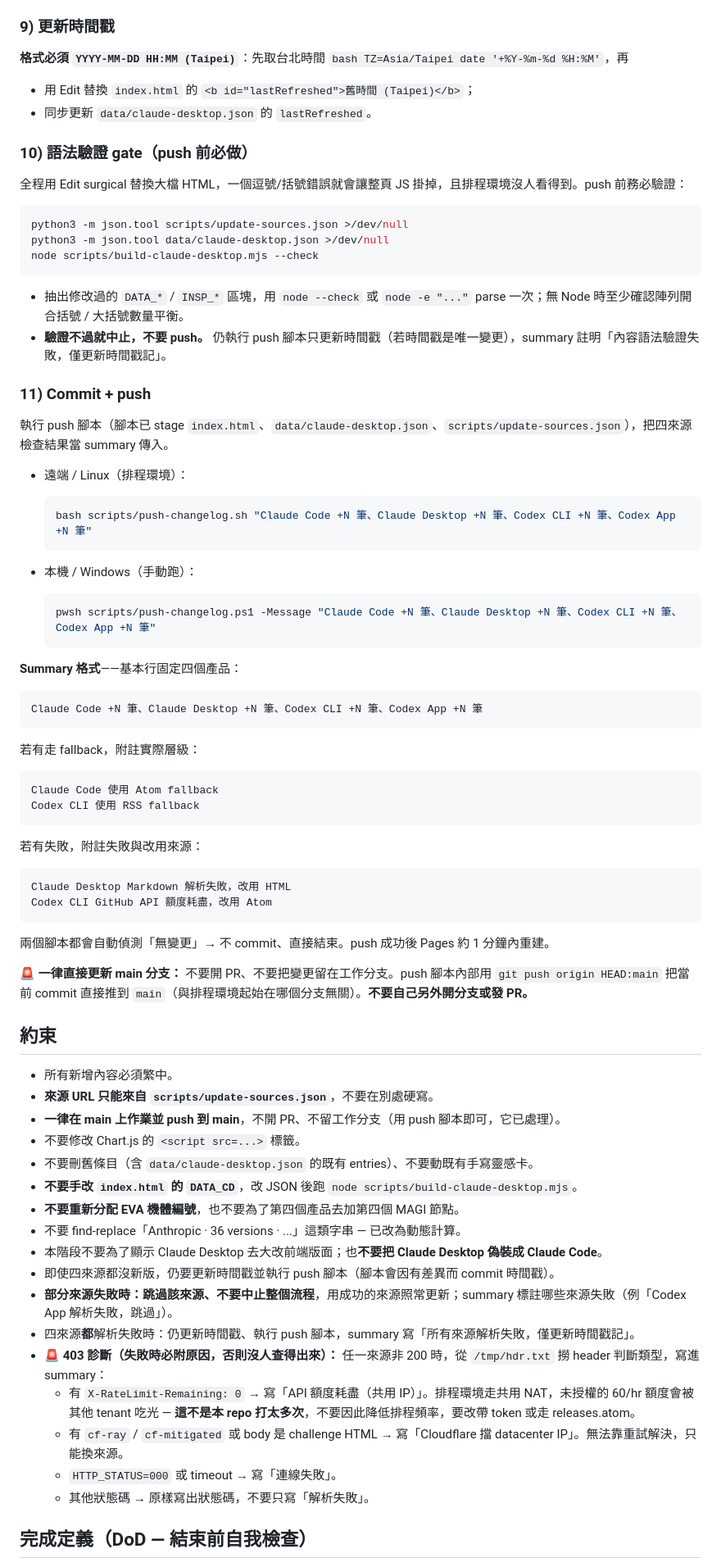
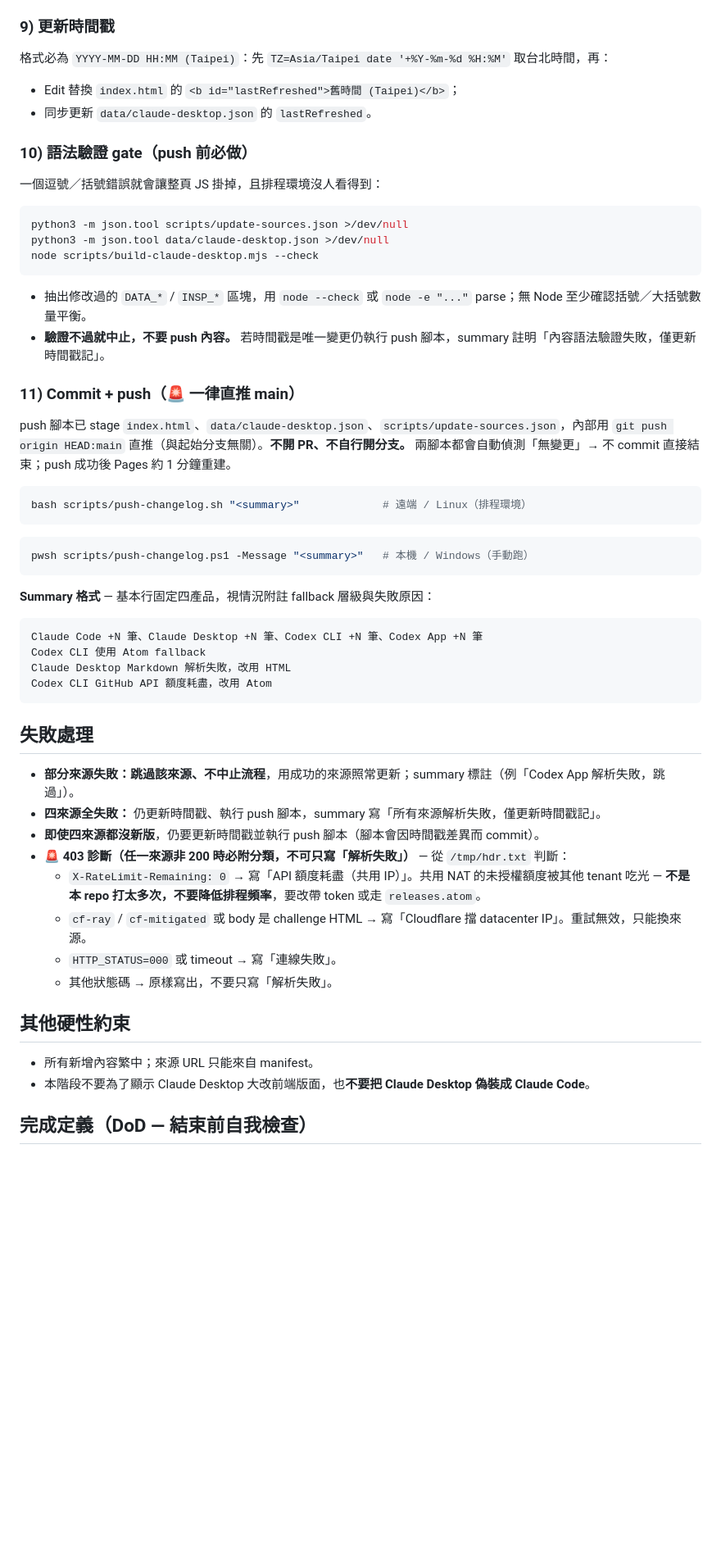
Before and after one commit to KuoAnn/ai-changelog, a Markdown page: scripts/refresh-prompt.md, the part around one of its changes. Shown at 82% size. Drawn GitHub-style; blank space fills up the shorter version.

````diff
--- a/scripts/refresh-prompt.md
+++ b/scripts/refresh-prompt.md
@@ -278,14 +181,14 @@ node scripts/build-claude-desktop.mjs
 
 ### 9) 更新時間戳
 
-**格式必須 `YYYY-MM-DD HH:MM (Taipei)`**：先取台北時間 `bash TZ=Asia/Taipei date '+%Y-%m-%d %H:%M'`，再
+格式必為 `YYYY-MM-DD HH:MM (Taipei)`：先 `TZ=Asia/Taipei date '+%Y-%m-%d %H:%M'` 取台北時間，再：
 
-- 用 Edit 替換 `index.html` 的 `<b id="lastRefreshed">舊時間 (Taipei)</b>`；
+- Edit 替換 `index.html` 的 `<b id="lastRefreshed">舊時間 (Taipei)</b>`；
 - 同步更新 `data/claude-desktop.json` 的 `lastRefreshed`。
 
 ### 10) 語法驗證 gate（push 前必做）
 
-全程用 Edit surgical 替換大檔 HTML，一個逗號/括號錯誤就會讓整頁 JS 掛掉，且排程環境沒人看得到。push 前務必驗證：
+一個逗號／括號錯誤就會讓整頁 JS 掛掉，且排程環境沒人看得到：
 
 ```bash
 python3 -m json.tool scripts/update-sources.json >/dev/null
@@ -293,68 +196,45 @@ python3 -m json.tool data/claude-desktop.json >/dev/null
 node scripts/build-claude-desktop.mjs --check
 ```
 
-- 抽出修改過的 `DATA_*` / `INSP_*` 區塊，用 `node --check` 或 `node -e "..."` parse 一次；無 Node 時至少確認陣列開合括號 / 大括號數量平衡。
-- **驗證不過就中止，不要 push。** 仍執行 push 腳本只更新時間戳（若時間戳是唯一變更），summary 註明「內容語法驗證失敗，僅更新時間戳記」。
+- 抽出修改過的 `DATA_*` / `INSP_*` 區塊，用 `node --check` 或 `node -e "..."` parse；無 Node 至少確認括號／大括號數量平衡。
+- **驗證不過就中止，不要 push 內容。** 若時間戳是唯一變更仍執行 push 腳本，summary 註明「內容語法驗證失敗，僅更新時間戳記」。
 
-### 11) Commit + push
+### 11) Commit + push（🚨 一律直推 main）
 
-執行 push 腳本（腳本已 stage `index.html`、`data/claude-desktop.json`、`scripts/update-sources.json`），把四來源檢查結果當 summary 傳入。
+push 腳本已 stage `index.html`、`data/claude-desktop.json`、`scripts/update-sources.json`，內部用 `git push origin HEAD:main` 直推（與起始分支無關）。**不開 PR、不自行開分支。** 兩腳本都會自動偵測「無變更」→ 不 commit 直接結束；push 成功後 Pages 約 1 分鐘重建。
 
-- 遠端 / Linux（排程環境）：
+```bash
+bash scripts/push-changelog.sh "<summary>"             # 遠端 / Linux（排程環境）
+```
 
-  ```bash
-  bash scripts/push-changelog.sh "Claude Code +N 筆、Claude Desktop +N 筆、Codex CLI +N 筆、Codex App +N 筆"
-  ```
+```powershell
+pwsh scripts/push-changelog.ps1 -Message "<summary>"   # 本機 / Windows（手動跑）
+```
 
-- 本機 / Windows（手動跑）：
-
-  ```powershell
-  pwsh scripts/push-changelog.ps1 -Message "Claude Code +N 筆、Claude Desktop +N 筆、Codex CLI +N 筆、Codex App +N 筆"
-  ```
-
-**Summary 格式**——基本行固定四個產品：
+**Summary 格式** — 基本行固定四產品，視情況附註 fallback 層級與失敗原因：
 
 ```text
 Claude Code +N 筆、Claude Desktop +N 筆、Codex CLI +N 筆、Codex App +N 筆
-```
-
-若有走 fallback，附註實際層級：
-
-```text
-Claude Code 使用 Atom fallback
-Codex CLI 使用 RSS fallback
-```
-
-若有失敗，附註失敗與改用來源：
-
-```text
+Codex CLI 使用 Atom fallback
 Claude Desktop Markdown 解析失敗，改用 HTML
 Codex CLI GitHub API 額度耗盡，改用 Atom
 ```
 
-兩個腳本都會自動偵測「無變更」→ 不 commit、直接結束。push 成功後 Pages 約 1 分鐘內重建。
+## 失敗處理
 
-**🚨 一律直接更新 main 分支：** 不要開 PR、不要把變更留在工作分支。push 腳本內部用 `git push origin HEAD:main` 把當前 commit 直接推到 `main`（與排程環境起始在哪個分支無關）。**不要自己另外開分支或發 PR。**
+- **部分來源失敗：跳過該來源、不中止流程**，用成功的來源照常更新；summary 標註（例「Codex App 解析失敗，跳過」）。
+- **四來源全失敗：** 仍更新時間戳、執行 push 腳本，summary 寫「所有來源解析失敗，僅更新時間戳記」。
+- **即使四來源都沒新版**，仍要更新時間戳並執行 push 腳本（腳本會因時間戳差異而 commit）。
+- **🚨 403 診斷（任一來源非 200 時必附分類，不可只寫「解析失敗」）** — 從 `/tmp/hdr.txt` 判斷：
+  - `X-RateLimit-Remaining: 0` → 寫「API 額度耗盡（共用 IP）」。共用 NAT 的未授權額度被其他 tenant 吃光 — **不是本 repo 打太多次，不要降低排程頻率**，要改帶 token 或走 `releases.atom`。
+  - `cf-ray` / `cf-mitigated` 或 body 是 challenge HTML → 寫「Cloudflare 擋 datacenter IP」。重試無效，只能換來源。
+  - `HTTP_STATUS=000` 或 timeout → 寫「連線失敗」。
+  - 其他狀態碼 → 原樣寫出，不要只寫「解析失敗」。
 
-## 約束
+## 其他硬性約束
 
-- 所有新增內容必須繁中。
-- **來源 URL 只能來自 `scripts/update-sources.json`**，不要在別處硬寫。
-- **一律在 main 上作業並 push 到 main**，不開 PR、不留工作分支（用 push 腳本即可，它已處理）。
-- 不要修改 Chart.js 的 `<script src=...>` 標籤。
-- 不要刪舊條目（含 `data/claude-desktop.json` 的既有 entries）、不要動既有手寫靈感卡。
-- **不要手改 `index.html` 的 `DATA_CD`**，改 JSON 後跑 `node scripts/build-claude-desktop.mjs`。
-- **不要重新分配 EVA 機體編號**，也不要為了第四個產品去加第四個 MAGI 節點。
-- 不要 find-replace「Anthropic · 36 versions · ...」這類字串 — 已改為動態計算。
-- 本階段不要為了顯示 Claude Desktop 去大改前端版面；也**不要把 Claude Desktop 偽裝成 Claude Code**。
-- 即使四來源都沒新版，仍要更新時間戳並執行 push 腳本（腳本會因有差異而 commit 時間戳）。
-- **部分來源失敗時：跳過該來源、不要中止整個流程**，用成功的來源照常更新；summary 標註哪些來源失敗（例「Codex App 解析失敗，跳過」）。
-- 四來源**都**解析失敗時：仍更新時間戳、執行 push 腳本，summary 寫「所有來源解析失敗，僅更新時間戳記」。
-- **🚨 403 診斷（失敗時必附原因，否則沒人查得出來）：** 任一來源非 200 時，從 `/tmp/hdr.txt` 撈 header 判斷類型，寫進 summary：
-  - 有 `X-RateLimit-Remaining: 0` → 寫「API 額度耗盡（共用 IP）」。排程環境走共用 NAT，未授權的 60/hr 額度會被其他 tenant 吃光 — **這不是本 repo 打太多次**，不要因此降低排程頻率，要改帶 token 或走 releases.atom。
-  - 有 `cf-ray` / `cf-mitigated` 或 body 是 challenge HTML → 寫「Cloudflare 擋 datacenter IP」。無法靠重試解決，只能換來源。
-  - `HTTP_STATUS=000` 或 timeout → 寫「連線失敗」。
-  - 其他狀態碼 → 原樣寫出狀態碼，不要只寫「解析失敗」。
+- 所有新增內容繁中；來源 URL 只能來自 manifest。
+- 本階段不要為了顯示 Claude Desktop 大改前端版面，也**不要把 Claude Desktop 偽裝成 Claude Code**。
 
 ## 完成定義（DoD — 結束前自我檢查）
 
````
Also changed, not shown: other parts of scripts/refresh-prompt.md (+98 -195 lines).
